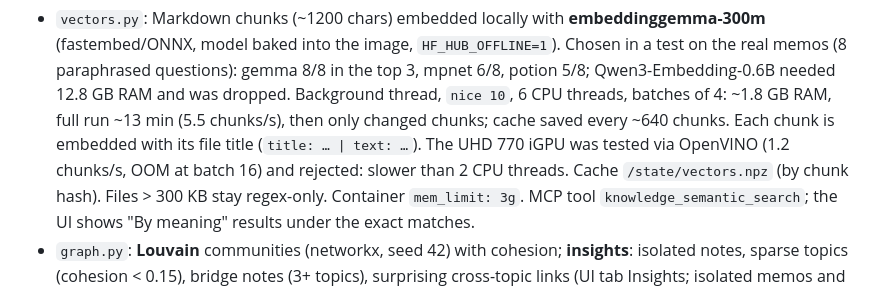
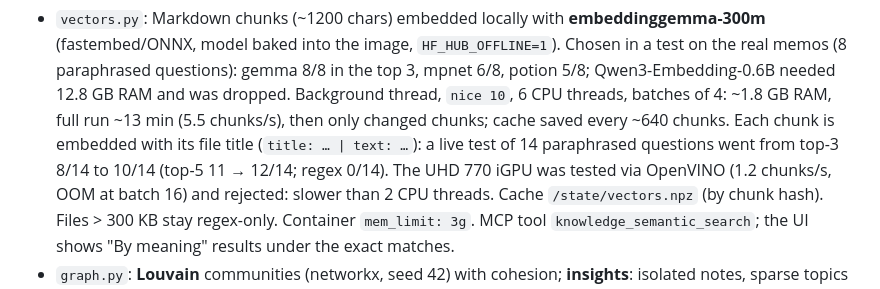
Before and after one commit to To0wnn/knowledge, a Markdown page: README.md, the part around the change. Rendered like a GitHub page.

Commit message:
README: semantic search quality with titles
Co-Authored-By: Claude Opus 5.5 <noreply@anthropic.com>
Claude-Session: https://claude.ai/code/session_01UbLwoFbzRp4W4N1G9xvhNh

```diff
--- a/README.md
+++ b/README.md
@@ -46,7 +46,7 @@ and only warns while you are editing. Green dot next to the title = live connect
   into the image, `HF_HUB_OFFLINE=1`). Chosen in a test on the real memos (8 paraphrased questions): gemma 8/8 in the
   top 3, mpnet 6/8, potion 5/8; Qwen3-Embedding-0.6B needed 12.8 GB RAM and was dropped. Background thread, `nice 10`,
   6 CPU threads, batches of 4: ~1.8 GB RAM, full run ~13 min (5.5 chunks/s), then only changed chunks; cache saved
-  every ~640 chunks. Each chunk is embedded with its file title (`title: … | text: …`). The UHD 770 iGPU was tested
+  every ~640 chunks. Each chunk is embedded with its file title (`title: … | text: …`): a live test of 14 paraphrased questions went from top-3 8/14 to 10/14 (top-5 11 → 12/14; regex 0/14). The UHD 770 iGPU was tested
   via OpenVINO (1.2 chunks/s, OOM at batch 16) and rejected: slower than 2 CPU threads. Cache `/state/vectors.npz` (by chunk
   hash). Files > 300 KB stay regex-only. Container `mem_limit: 3g`. MCP tool `knowledge_semantic_search`; the UI shows
   "By meaning" results under the exact matches.
```
